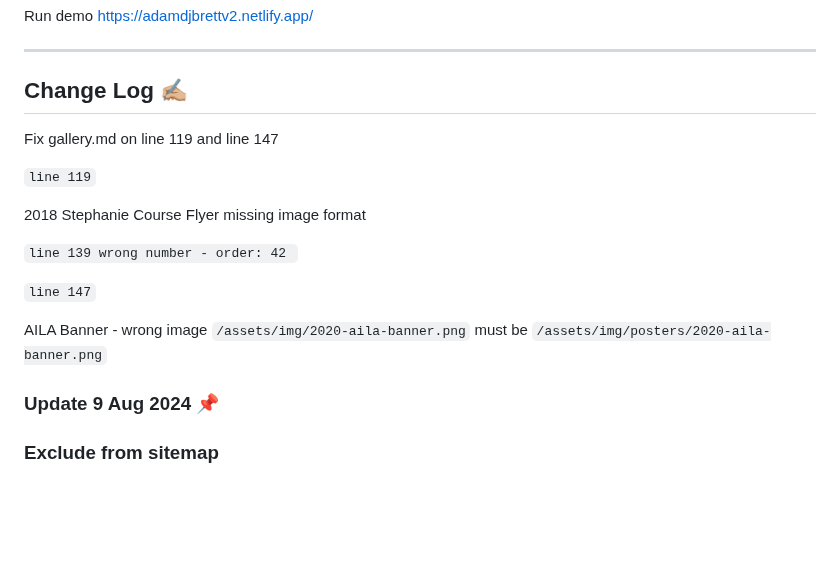
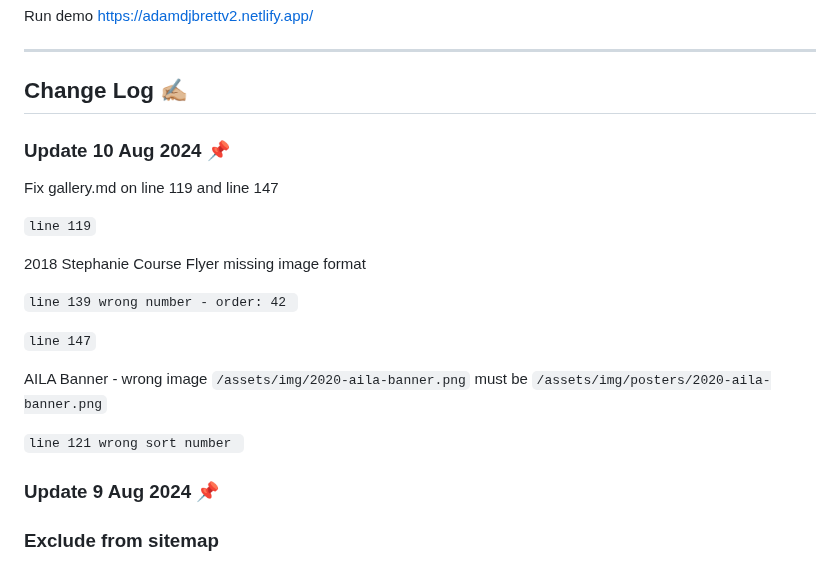
Before and after one commit to adamdjbrett/adamdjbrett-v3, a Markdown page: README.md, the part around the change. GitHub-like rendering; blank space fills up the shorter version.

```diff
--- a/README.md
+++ b/README.md
@@ -10,8 +10,9 @@ Run demo [https://adamdjbrettv2.netlify.app/](https://adamdjbrettv2.netlify.app/
 
 ## Change Log ✍🏼
 
+### Update 10 Aug 2024 📌
+
 Fix gallery.md on line 119 and line 147
-
 
 `line 119`
 
@@ -22,6 +23,8 @@ Fix gallery.md on line 119 and line 147
 `line 147`
 
 AILA Banner - wrong image `/assets/img/2020-aila-banner.png` must be `/assets/img/posters/2020-aila-banner.png`
+
+`line 121 wrong sort number `
 
 
 ### Update 9 Aug 2024 📌
```
